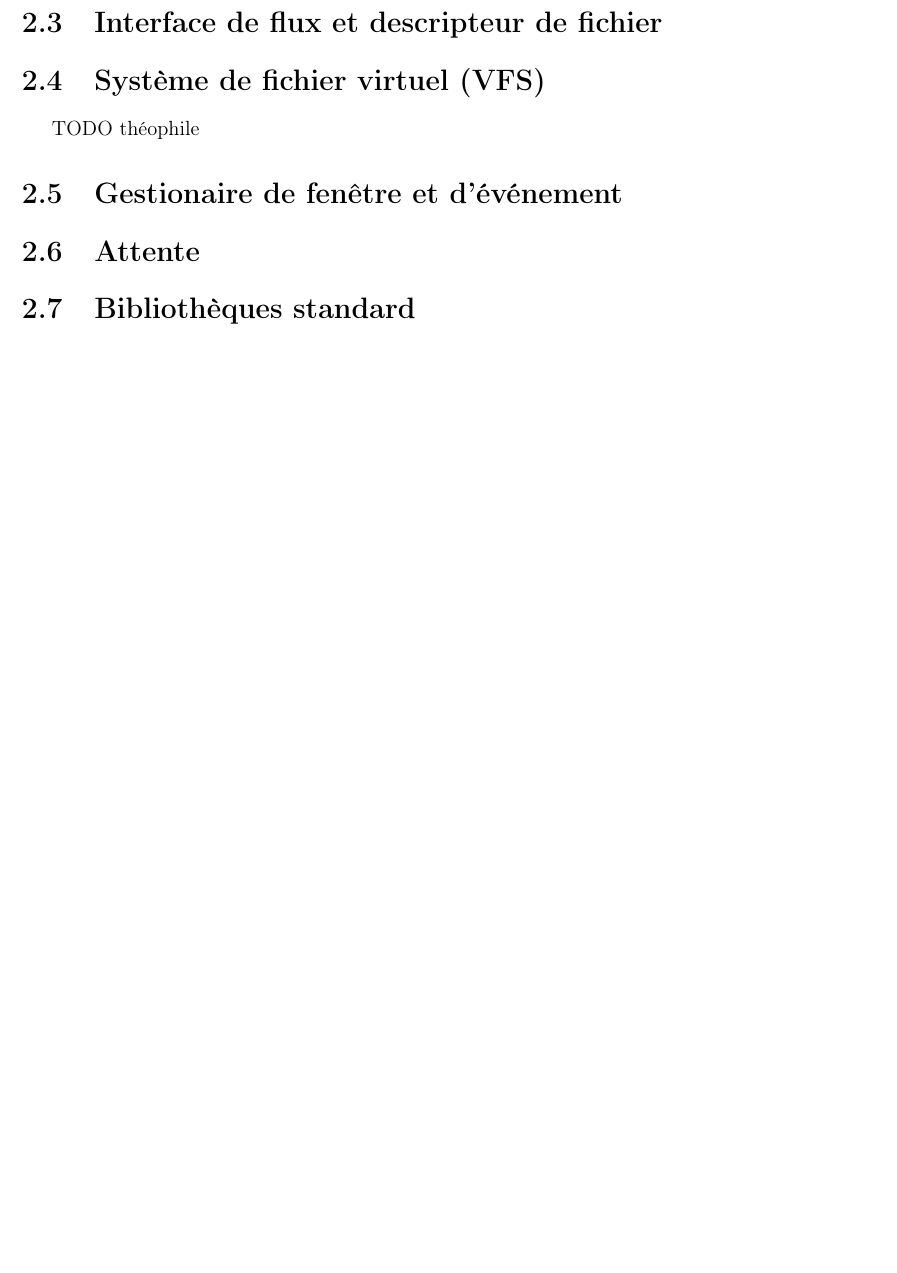
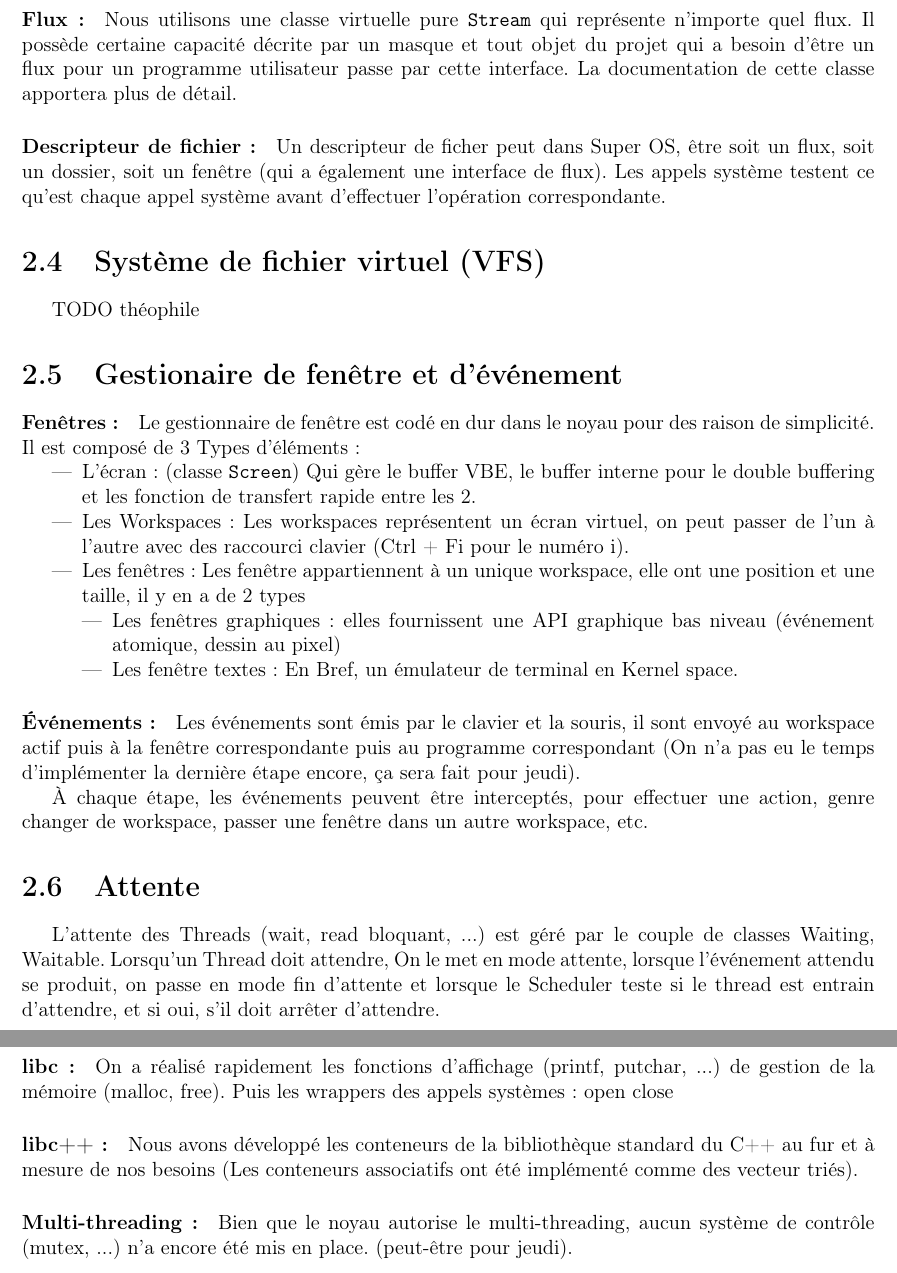
Before and after one commit to TWal/SuperOS, a LaTeX document (report/report.tex): part of page 8 of 12 before the commit and two parts of pages 8 and 9 of 13 after it, the two joined at a grey line, cut at the place of the change, the shorter picture padded with empty space. Compiled offline with pdfLaTeX.

Commit message:
Report nearly finished, missing VFS

```diff
--- a/report/report.tex
+++ b/report/report.tex
@@ -220,3 +229,14 @@ La specification complète des appels système est dans la documentation de \ver
+\paragraph{Flux :} Nous utilisons une classe virtuelle pure \verb$Stream$ qui représente n'importe
+quel flux. Il possède certaine capacité décrite par un masque et tout objet du
+projet qui a besoin d'être un flux pour un programme utilisateur passe par cette
+interface. La documentation de cette classe apportera plus de détail.
+
+\paragraph{Descripteur de fichier :} Un descripteur de ficher peut dans Super
+OS, être soit un flux, soit un dossier, soit un fenêtre (qui a également une
+interface de flux). Les appels système testent ce qu'est chaque appel système
+avant d'effectuer l'opération correspondante.
+
+
 
 
 \section{Système de fichier virtuel (VFS)}
@@ -225,7 +245,51 @@ TODO théophile
 
 \section{Gestionaire de fenêtre et d'événement}
 
+\paragraph{Fenêtres :} Le gestionnaire de fenêtre est codé en dur dans le noyau pour des raison de
+simplicité.
+Il est composé de 3 Types d'éléments :
+\begin{itemize}
+\item L'écran : (classe \verb$Screen$) Qui gère le buffer VBE, le buffer
+  interne pour le double buffering et les fonction de transfert rapide entre les
+  2.
+\item Les Workspaces : Les workspaces représentent un écran virtuel, on peut
+  passer de l'un à l'autre avec des raccourci clavier (Ctrl + Fi pour le numéro
+  i).
+\item Les fenêtres : Les fenêtre appartiennent à un unique workspace, elle ont
+  une position et une taille, il y en a de 2 types
+  \begin{itemize}
+    \item Les fenêtres graphiques : elles fournissent une API graphique bas
+      niveau (événement atomique, dessin au pixel)
+    \item Les fenêtre textes : En Bref, un émulateur de terminal en Kernel space.
+  \end{itemize}
+\end{itemize}
+
+\paragraph{Événements :} Les événements sont émis par le clavier et la souris,
+il sont envoyé au workspace actif puis à la fenêtre correspondante puis au
+programme correspondant (On n'a pas eu le temps d'implémenter la dernière étape
+encore, ça sera fait pour jeudi).
+
+À chaque étape, les événements peuvent être interceptés, pour effectuer une
+action, genre changer de workspace, passer une fenêtre dans un autre workspace, etc.
+
 \section{Attente}
+
+L'attente des Threads (wait, read bloquant, ...) est géré par le couple de
+classes Waiting, Waitable. Lorsqu'un Thread doit attendre, On le met en mode
+attente, lorsque l'événement attendu se produit, on passe en mode fin d'attente
+et lorsque le Scheduler teste si le thread est entrain d'attendre, et si oui,
+s'il doit arrêter d'attendre.
+
 
 \section{Bibliothèques standard}
 
+\paragraph{libc :} On a réalisé rapidement les fonctions d'affichage (printf,
+putchar, ...) de gestion de la mémoire (malloc, free).
+Puis les wrappers des appels systèmes : open close
+
+\paragraph{libc++ :} Nous avons développé les conteneurs de la bibliothèque
+standard du C++ au fur et à mesure de nos besoins (Les conteneurs associatifs
+ont été implémenté comme des vecteur triés).
+
+\paragraph{Multi-threading :} Bien que le noyau autorise le multi-threading,
+aucun système de contrôle (mutex, ...) n'a encore été mis en place. (peut-être pour jeudi).
```
Also changed, not shown: report/report.bib (+7 -0 lines), report/report.tex (28 more changed lines).
